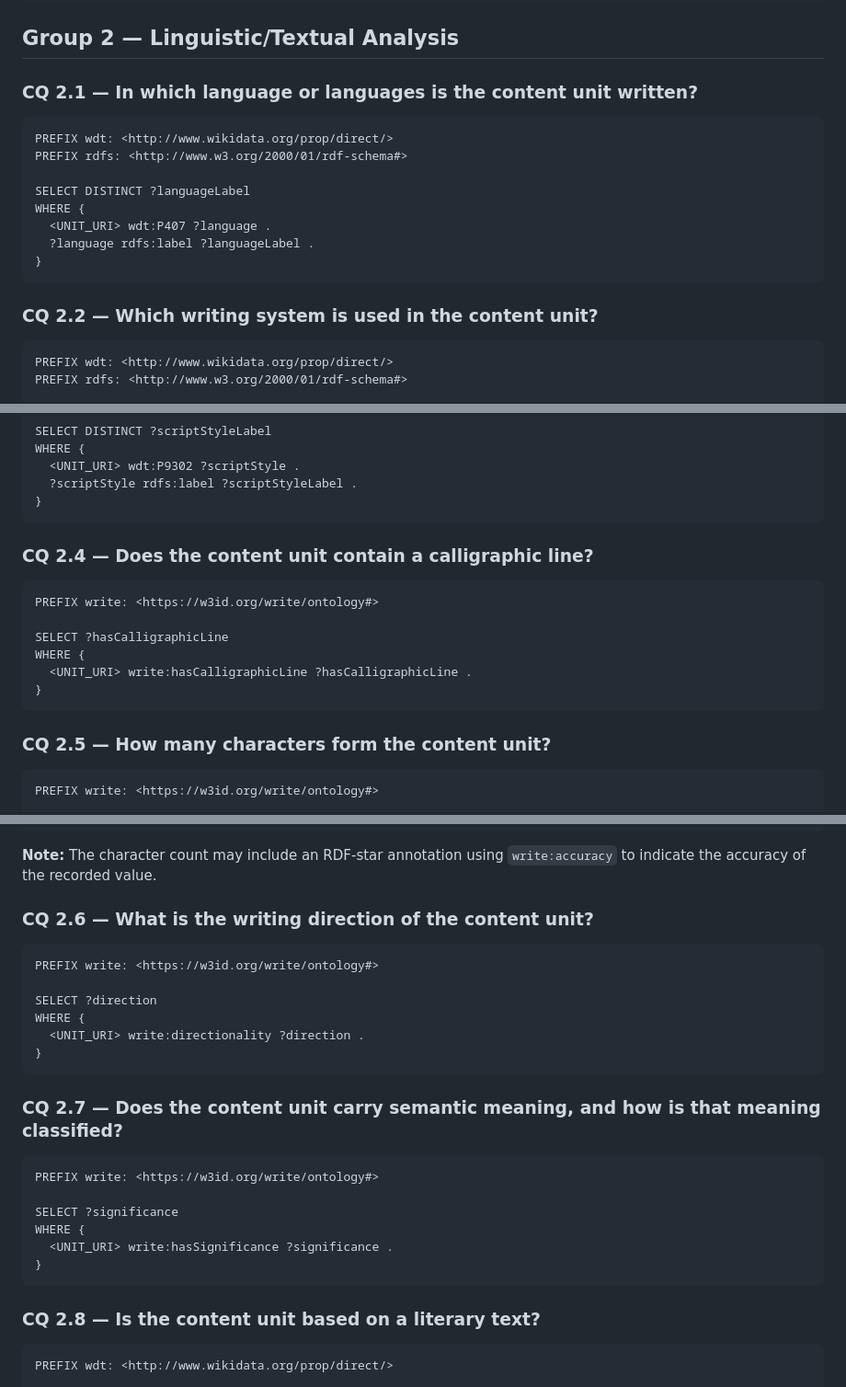
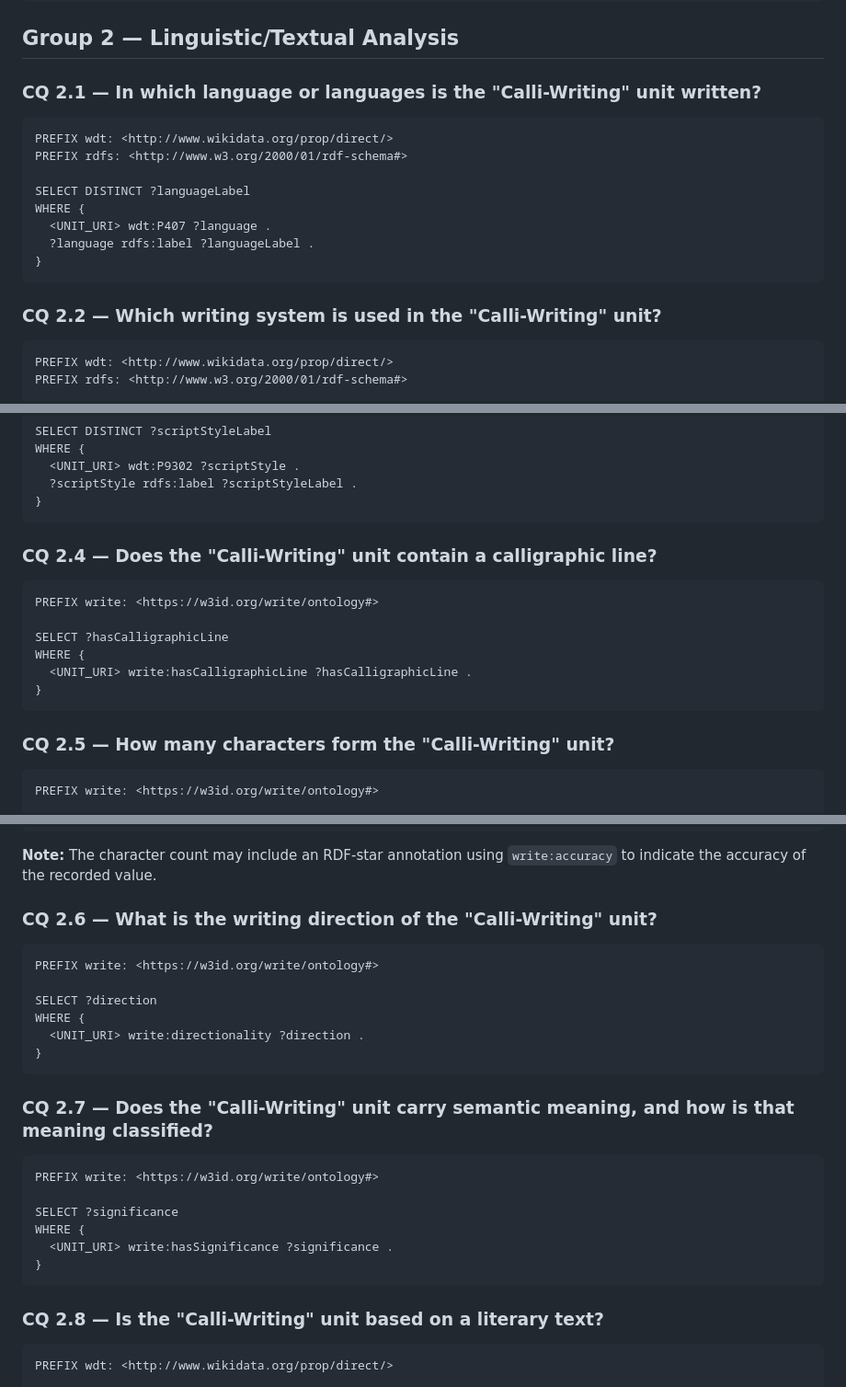
Before and after one commit to WenDAng-project/ontology, a Markdown page: Competency Questions/README.md, 3 parts joined by grey strips. Shown at 92% size. Rendered like a GitHub page.

````diff
--- a/Competency Questions/README.md
+++ b/Competency Questions/README.md
@@ -171,7 +171,7 @@ WHERE {
 ```
 ## Group 2 — Linguistic/Textual Analysis
 
-### CQ 2.1 — In which language or languages is the content unit written?
+### CQ 2.1 — In which language or languages is the "Calli-Writing" unit written?
 
 ```sparql
 PREFIX wdt: <http://www.wikidata.org/prop/direct/>
@@ -184,7 +184,7 @@ WHERE {
 }
 ```
 
-### CQ 2.2 — Which writing system is used in the content unit?
+### CQ 2.2 — Which writing system is used in the "Calli-Writing" unit?
 
 ```sparql
 PREFIX wdt: <http://www.wikidata.org/prop/direct/>
@@ -210,7 +210,7 @@ WHERE {
 }
 ```
 
-### CQ 2.4 — Does the content unit contain a calligraphic line?
+### CQ 2.4 — Does the "Calli-Writing" unit contain a calligraphic line?
 
 ```sparql
 PREFIX write: <https://w3id.org/write/ontology#>
@@ -221,7 +221,7 @@ WHERE {
 }
 ```
 
-### CQ 2.5 — How many characters form the content unit?
+### CQ 2.5 — How many characters form the "Calli-Writing" unit?
 
 ```sparql
 PREFIX write: <https://w3id.org/write/ontology#>
@@ -238,7 +238,7 @@ WHERE {
 ```
 **Note:** The character count may include an RDF-star annotation using `write:accuracy` to indicate the accuracy of the recorded value.
 
-### CQ 2.6 — What is the writing direction of the content unit?
+### CQ 2.6 — What is the writing direction of the "Calli-Writing" unit?
 
 ```sparql
 PREFIX write: <https://w3id.org/write/ontology#>
@@ -249,7 +249,7 @@ WHERE {
 }
 ```
 
-### CQ 2.7 — Does the content unit carry semantic meaning, and how is that meaning classified?
+### CQ 2.7 — Does the "Calli-Writing" unit carry semantic meaning, and how is that meaning classified?
 
 ```sparql
 PREFIX write: <https://w3id.org/write/ontology#>
@@ -260,7 +260,7 @@ WHERE {
 }
 ```
 
-### CQ 2.8 — Is the content unit based on a literary text?
+### CQ 2.8 — Is the "Calli-Writing" unit based on a literary text?
 
 ```sparql
 PREFIX wdt: <http://www.wikidata.org/prop/direct/>
````
